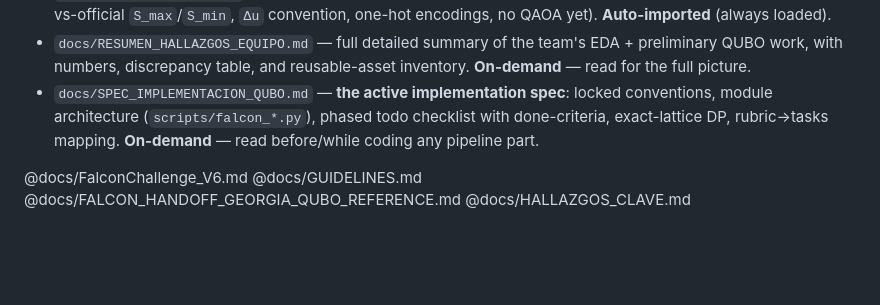
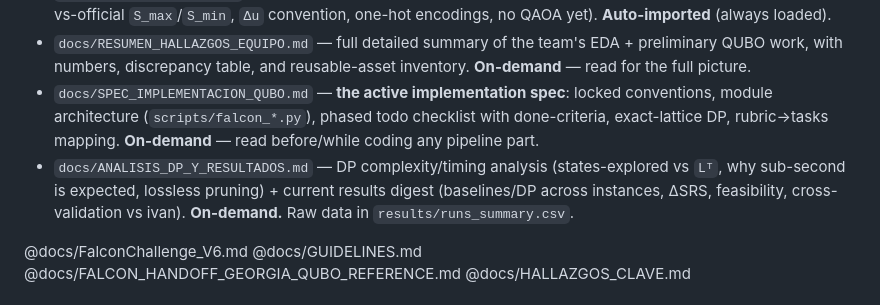
Before and after one commit to Hackathon-Puebla-2026/Equipo_04, a Markdown page: CLAUDE.md, the part around the change. Rendered like a GitHub page; blank space fills up the shorter version.

```diff
--- a/CLAUDE.md
+++ b/CLAUDE.md
@@ -29,6 +29,7 @@ The repo is in an early/setup stage: it contains the challenge spec (PDF), data-
 - `docs/HALLAZGOS_CLAVE.md` — decision-critical digest of what ivan & emilio have done (data ready, preliminary-vs-official `S_max`/`S_min`, `Δu` convention, one-hot encodings, no QAOA yet). **Auto-imported** (always loaded).
 - `docs/RESUMEN_HALLAZGOS_EQUIPO.md` — full detailed summary of the team's EDA + preliminary QUBO work, with numbers, discrepancy table, and reusable-asset inventory. **On-demand** — read for the full picture.
 - `docs/SPEC_IMPLEMENTACION_QUBO.md` — **the active implementation spec**: locked conventions, module architecture (`scripts/falcon_*.py`), phased todo checklist with done-criteria, exact-lattice DP, rubric→tasks mapping. **On-demand** — read before/while coding any pipeline part.
+- `docs/ANALISIS_DP_Y_RESULTADOS.md` — DP complexity/timing analysis (states-explored vs `Lᵀ`, why sub-second is expected, lossless pruning) + current results digest (baselines/DP across instances, ΔSRS, feasibility, cross-validation vs ivan). **On-demand.** Raw data in `results/runs_summary.csv`.
 
 @docs/FalconChallenge_V6.md
 @docs/GUIDELINES.md
```
Also changed, not shown: docs/ANALISIS_DP_Y_RESULTADOS.md (added, +99 -0 lines), docs/SPEC_IMPLEMENTACION_QUBO.md (+14 -0 lines).
